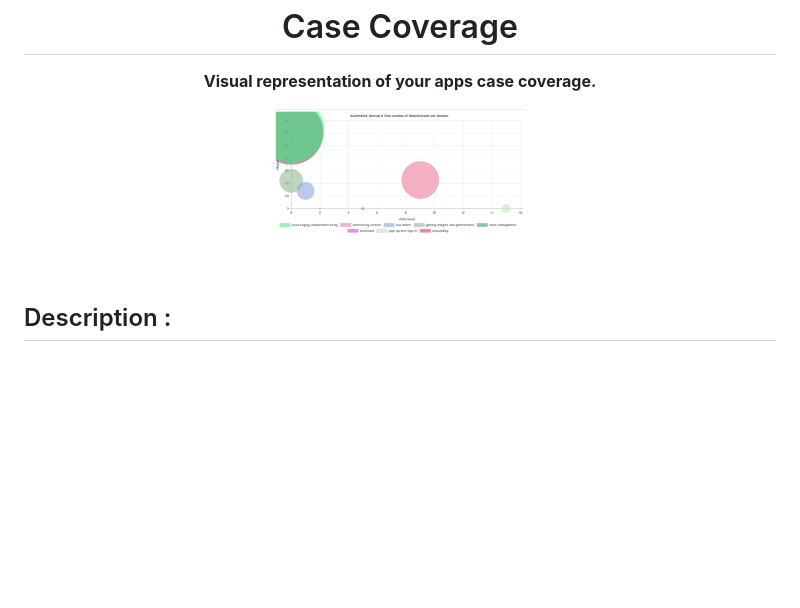
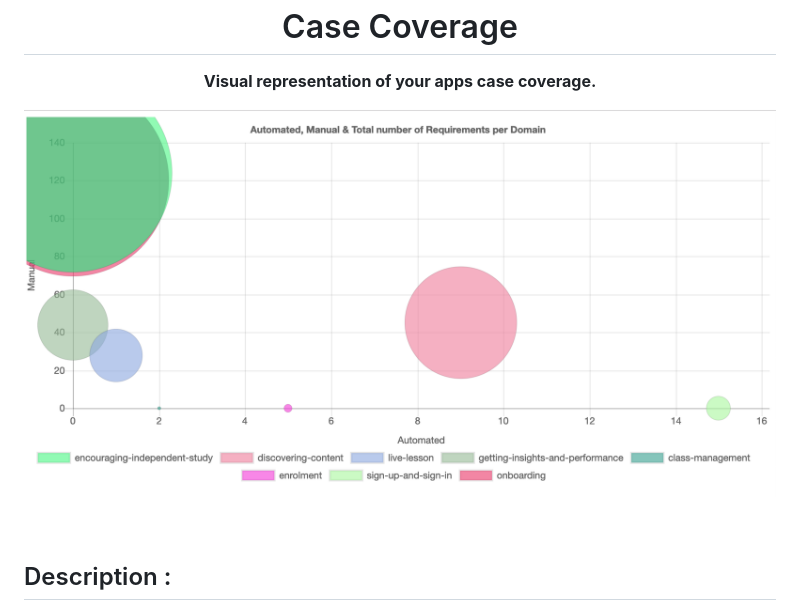
Before and after one commit to cookiescrumbs/case-coverage, a Markdown page: Readme.md, the part around the change. Drawn GitHub-style; blank space fills up the shorter version.

Commit message:
graph

```diff
--- a/Readme.md
+++ b/Readme.md
@@ -4,7 +4,7 @@
 </p>
 
 <p align="center">
-  <img width="250" src="/case-coverage.png">
+  <img src="/case-coverage-graph.png">
 </p>
 
 <br>
```
Also changed, not shown: case-coverage-graph.png (renamed from case-coverage.png).
